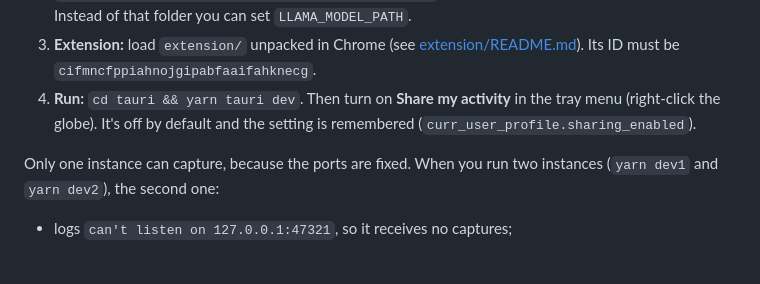
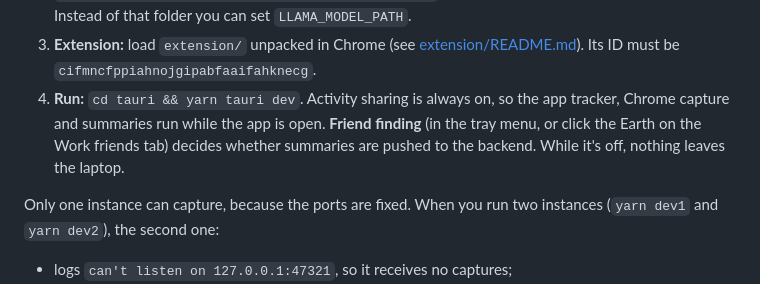
Before and after one commit to SultanAlzoghaibi/work-match, a Markdown page: docs/activity-capture.md, the part around the change. Rendered like a GitHub page; blank space fills up the shorter version.

Commit message:
Docs: sharing is always on, friend finding is the switch
The setup step still said to turn on "Share my activity" in the tray,
which 96081f4 removed.

Co-Authored-By: Claude Opus 5.5 <noreply@anthropic.com>

```diff
--- a/docs/activity-capture.md
+++ b/docs/activity-capture.md
@@ -123,9 +123,10 @@ forced to `LeetCode` (`canonical_topic` in `summarizer.rs`).
 3. **Extension:** load `extension/` unpacked in Chrome (see
    [extension/README.md](../extension/README.md)). Its ID must be
    `cifmncfppiahnojgipabfaaifahknecg`.
-4. **Run:** `cd tauri && yarn tauri dev`. Then turn on **Share my activity** in the tray
-   menu (right-click the globe). It's off by default and the setting is remembered
-   (`curr_user_profile.sharing_enabled`).
+4. **Run:** `cd tauri && yarn tauri dev`. Activity sharing is always on, so the app tracker,
+   Chrome capture and summaries run while the app is open. **Friend finding** (in the tray
+   menu, or click the Earth on the Work friends tab) decides whether summaries are pushed to
+   the backend. While it's off, nothing leaves the laptop.
 
 Only one instance can capture, because the ports are fixed. When you run two instances
 (`yarn dev1` and `yarn dev2`), the second one:
```
